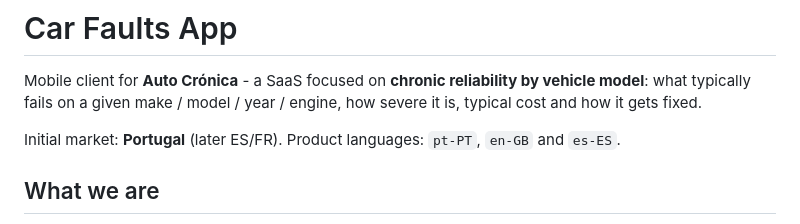
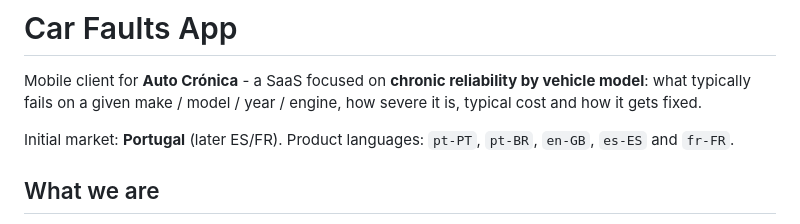
Before and after one commit to Daniel-Fonseca-da-Silva/car-faults-app, a Markdown page: README.md, the part around the change. Rendered like a GitHub page.

Commit message:
docs: list pt-BR and fr-FR product languages

```diff
--- a/README.md
+++ b/README.md
@@ -6,7 +6,7 @@
 
 Mobile client for **Auto Crónica** - a SaaS focused on **chronic reliability by vehicle model**: what typically fails on a given make / model / year / engine, how severe it is, typical cost and how it gets fixed.
 
-Initial market: **Portugal** (later ES/FR). Product languages: `pt-PT`, `en-GB` and `es-ES`.
+Initial market: **Portugal** (later ES/FR). Product languages: `pt-PT`, `pt-BR`, `en-GB`, `es-ES` and `fr-FR`.
 
 ## What we are
 
```
